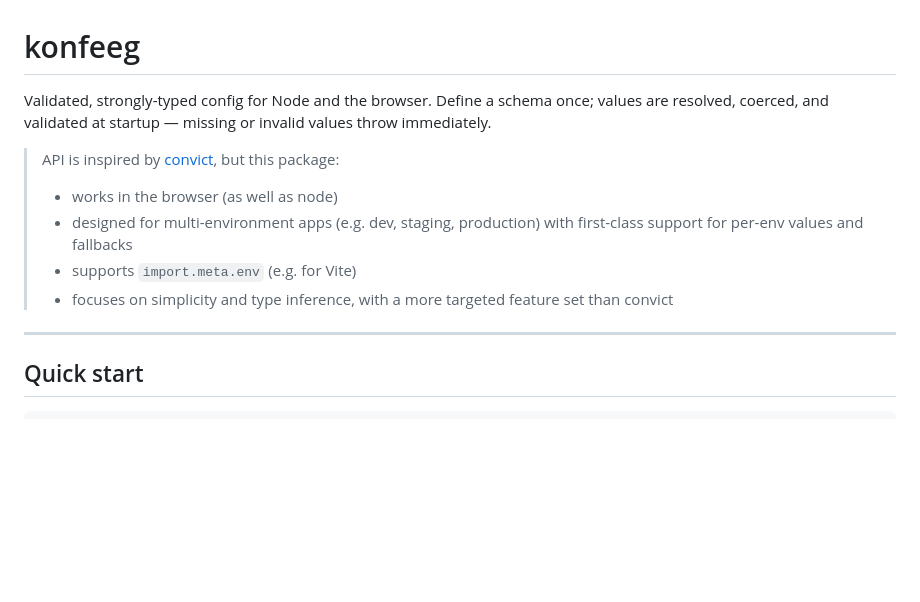
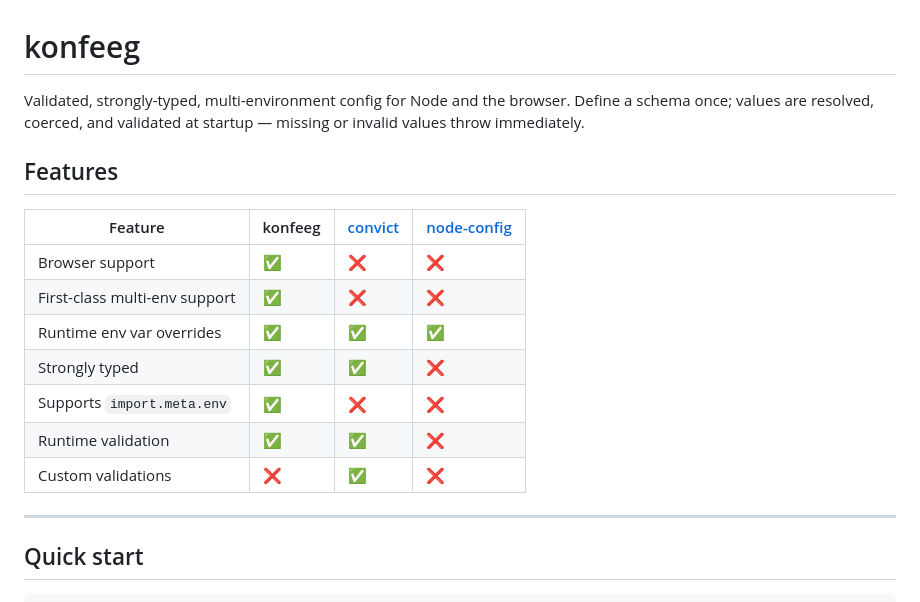
Before and after one commit to 0livare/konfeeg, a Markdown page: lib/README.md, the part around one of its changes. Drawn GitHub-style; blank space fills up the shorter version.

Commit message:
docs: Add comparison table

```diff
--- a/lib/README.md
+++ b/lib/README.md
@@ -1,13 +1,21 @@
 # konfeeg
 
-Validated, strongly-typed config for Node and the browser. Define a schema once; values are resolved, coerced, and validated at startup — missing or invalid values throw immediately.
+Validated, strongly-typed, multi-environment config for Node and the browser. Define a schema once; values are resolved, coerced, and validated at startup — missing or invalid values throw immediately.
 
-> API is inspired by [convict](https://github.com/mozilla/node-convict/tree/master/packages/convict), but this package:
->
-> - works in the browser (as well as node)
-> - designed for multi-environment apps (e.g. dev, staging, production) with first-class support for per-env values and fallbacks
-> - supports `import.meta.env` (e.g. for Vite)
-> - focuses on simplicity and type inference, with a more targeted feature set than convict
+## Features
+
+| Feature                       | konfeeg | [convict] | [node-config] |
+| ----------------------------- | ------- | --------- | ------------- |
+| Browser support               | ✅      | ❌        | ❌            |
+| First-class multi-env support | ✅      | ❌        | ❌            |
+| Runtime env var overrides     | ✅      | ✅        | ✅            |
+| Strongly typed                | ✅      | ✅        | ❌            |
+| Supports `import.meta.env`    | ✅      | ❌        | ❌            |
+| Runtime validation            | ✅      | ✅        | ❌            |
+| Custom validations            | ❌      | ✅        | ❌            |
+
+[convict]: https://github.com/mozilla/node-convict/tree/master/packages/convict
+[node-config]: https://github.com/node-config/node-config
 
 ---
 
```
Also changed, not shown: other parts of lib/README.md (+9 -9 lines).
